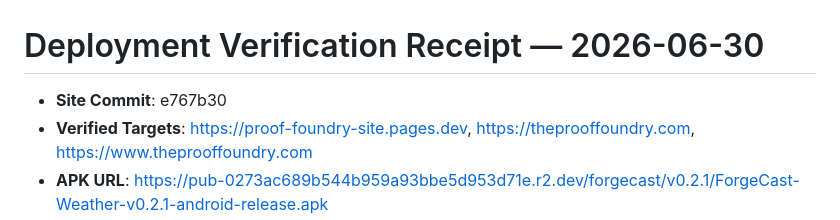
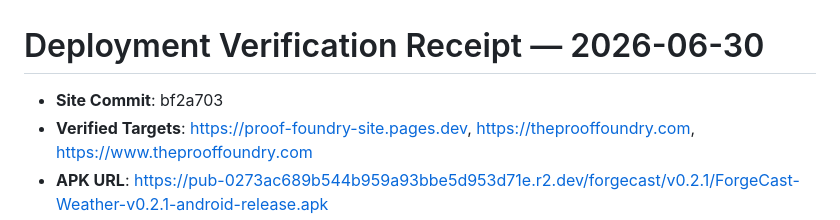
Before and after one commit to lazelife420-spec/proof-foundry-site, a Markdown page: reports/deploy-receipts/2026-06-30-proof-foundry-site.md, the part around one of its changes. Drawn GitHub-style.

Commit message:
chore: update deploy receipt after Cache Vault receipt population

```diff
--- a/reports/deploy-receipts/2026-06-30-proof-foundry-site.md
+++ b/reports/deploy-receipts/2026-06-30-proof-foundry-site.md
@@ -1,6 +1,6 @@
 # Deployment Verification Receipt — 2026-06-30
 
-*   **Site Commit**: e767b30
+*   **Site Commit**: bf2a703
 *   **Verified Targets**: https://proof-foundry-site.pages.dev, https://theprooffoundry.com, https://www.theprooffoundry.com
 *   **APK URL**: https://pub-0273ac689b544b959a93bbe5d953d71e.r2.dev/forgecast/v0.2.1/ForgeCast-Weather-v0.2.1-android-release.apk
 *   **SHA URL**: https://pub-0273ac689b544b959a93bbe5d953d71e.r2.dev/forgecast/v0.2.1/ForgeCast-Weather-v0.2.1-android-release.apk.sha256.txt
```
Also changed, not shown: other parts of reports/deploy-receipts/2026-06-30-proof-foundry-site.md (+1 -1 lines).
